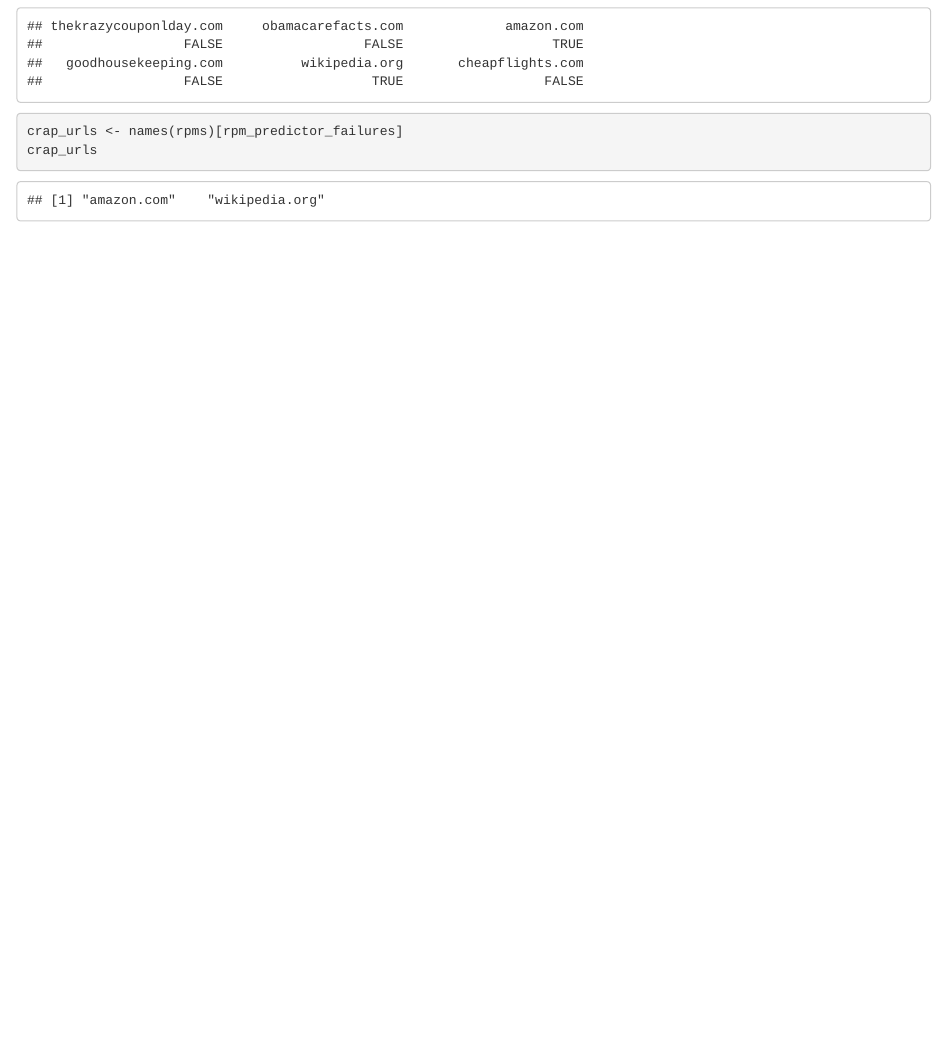
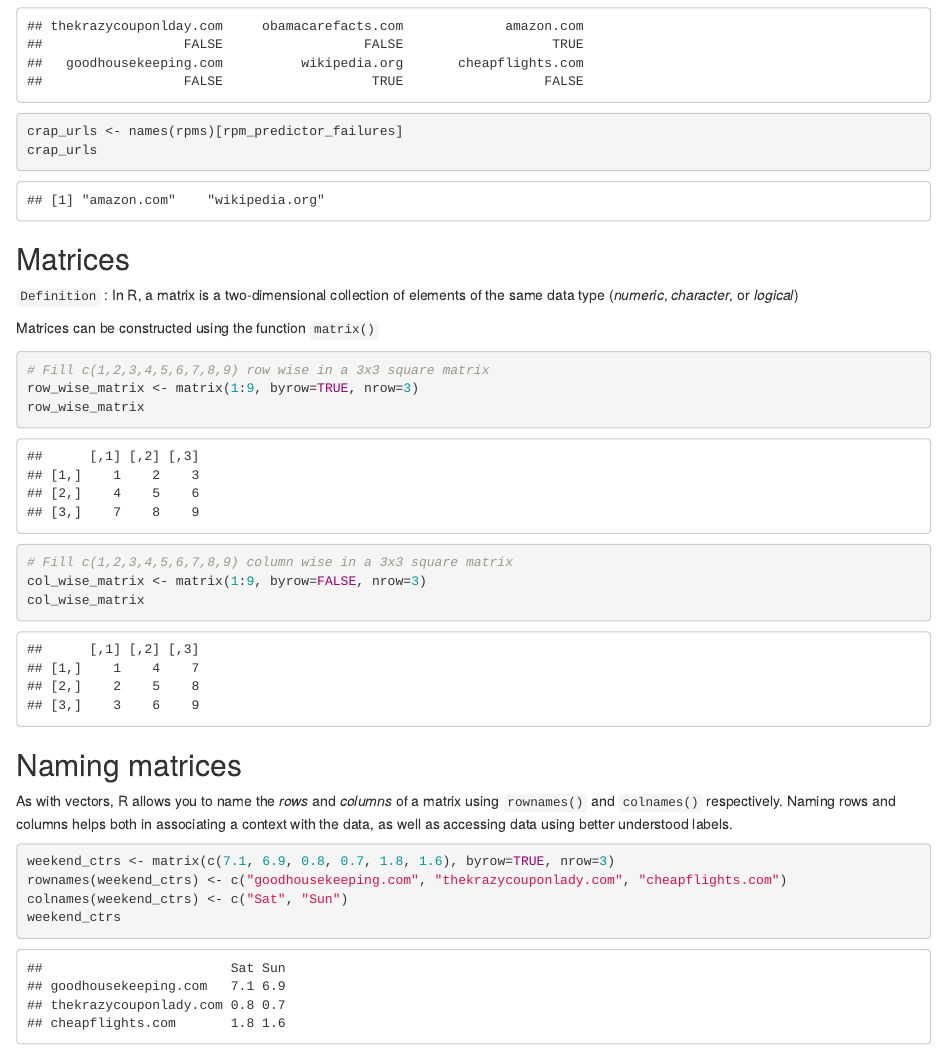
Before and after one commit to khatribharat/R-Studio-Notebooks, an R Markdown document (Using R for Data Science.Rmd): the page in a window 1100 px wide, from 2660 px down. Rendered offline with R 4.5, knitr and Pandoc, with nearby package versions.

Commit message:
Added matrices introduction

````diff
--- a/Using R for Data Science.Rmd
+++ b/Using R for Data Science.Rmd
@@ -111,3 +111,32 @@
 crap_urls <- names(rpms)[rpm_predictor_failures]
 crap_urls
 ```
+
+
+Matrices
+--------
+`Definition` : In R, a matrix is a two-dimensional collection of elements of the same data type (*numeric*, *character*, or *logical*)
+
+Matrices can be constructed using the function `matrix()`
+
+```{r}
+# Fill c(1,2,3,4,5,6,7,8,9) row wise in a 3x3 square matrix
+row_wise_matrix <- matrix(1:9, byrow=TRUE, nrow=3)
+row_wise_matrix
+
+# Fill c(1,2,3,4,5,6,7,8,9) column wise in a 3x3 square matrix
+col_wise_matrix <- matrix(1:9, byrow=FALSE, nrow=3)
+col_wise_matrix
+```
+
+
+Naming matrices
+---------------
+As with vectors, R allows you to name the *rows* and *columns* of a matrix using `rownames()` and `colnames()` respectively. Naming rows and columns helps both in associating a context with the data, as well as accessing data using better understood labels.
+
+```{r}
+weekend_ctrs <- matrix(c(7.1, 6.9, 0.8, 0.7, 1.8, 1.6), byrow=TRUE, nrow=3)
+rownames(weekend_ctrs) <- c("goodhousekeeping.com", "thekrazycouponlady.com", "cheapflights.com")
+colnames(weekend_ctrs) <- c("Sat", "Sun")
+weekend_ctrs
+```
````
